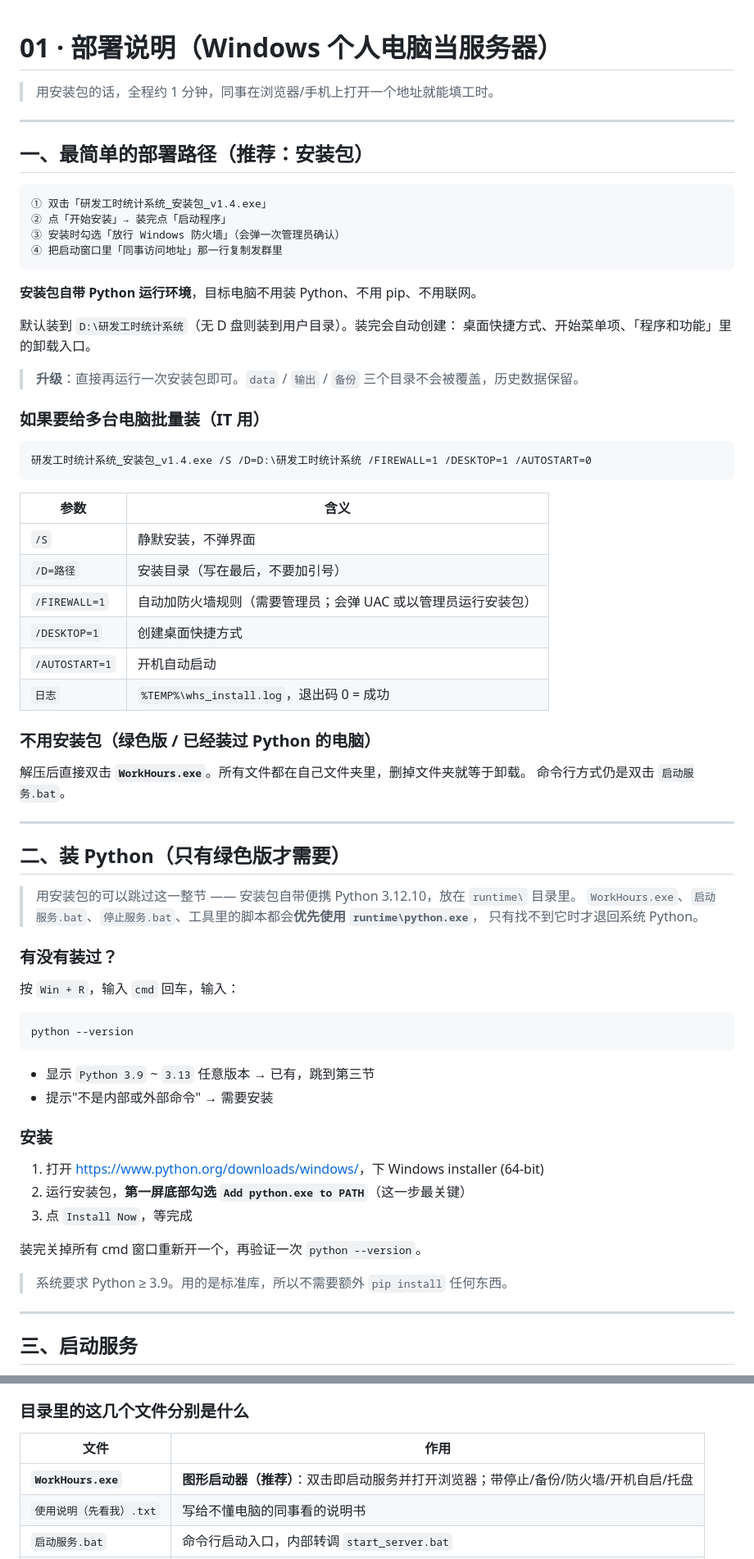
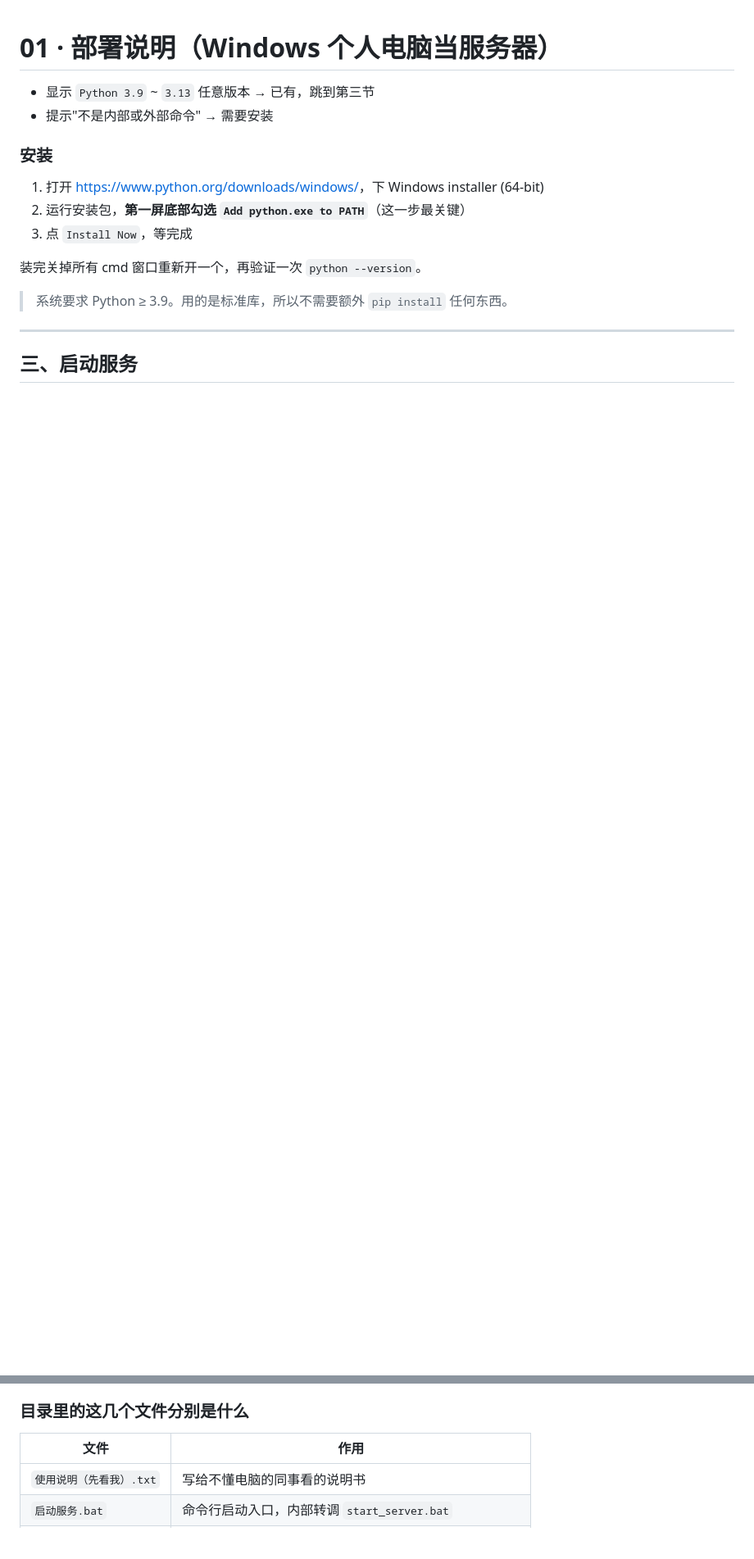
Before and after one commit to Zorg99056313/workhours-lan, a Markdown page: 01_部署说明.md, 2 parts joined by grey strips. Shown at 82% size. Rendered like a GitHub page; blank space fills up the shorter version.

````diff
--- a/01_部署说明.md
+++ b/01_部署说明.md
@@ -1,60 +1,4 @@
 # 01 · 部署说明（Windows 个人电脑当服务器）
-
-> 用安装包的话，全程约 1 分钟，同事在浏览器/手机上打开一个地址就能填工时。
-
----
-
-## 一、最简单的部署路径（推荐：安装包）
-
-```
-① 双击「研发工时统计系统_安装包_v1.4.exe」
-② 点「开始安装」→ 装完点「启动程序」
-③ 安装时勾选「放行 Windows 防火墙」（会弹一次管理员确认）
-④ 把启动窗口里「同事访问地址」那一行复制发群里
-```
-
-**安装包自带 Python 运行环境**，目标电脑不用装 Python、不用 pip、不用联网。
-
-默认装到 `D:\研发工时统计系统`（无 D 盘则装到用户目录）。装完会自动创建：
-桌面快捷方式、开始菜单项、「程序和功能」里的卸载入口。
-
-> **升级**：直接再运行一次安装包即可。`data` / `输出` / `备份` 三个目录不会被覆盖，历史数据保留。
-
-### 如果要给多台电脑批量装（IT 用）
-
-```
-研发工时统计系统_安装包_v1.4.exe /S /D=D:\研发工时统计系统 /FIREWALL=1 /DESKTOP=1 /AUTOSTART=0
-```
-
-| 参数 | 含义 |
-|---|---|
-| `/S` | 静默安装，不弹界面 |
-| `/D=路径` | 安装目录（写在最后，不要加引号） |
-| `/FIREWALL=1` | 自动加防火墙规则（需要管理员；会弹 UAC 或以管理员运行安装包） |
-| `/DESKTOP=1` | 创建桌面快捷方式 |
-| `/AUTOSTART=1` | 开机自动启动 |
-| `日志` | `%TEMP%\whs_install.log`，退出码 0 = 成功 |
-
-### 不用安装包（绿色版 / 已经装过 Python 的电脑）
-
-解压后直接双击 **`WorkHours.exe`**。所有文件都在自己文件夹里，删掉文件夹就等于卸载。
-命令行方式仍是双击 `启动服务.bat`。
-
----
-
-## 二、装 Python（只有绿色版才需要）
-
-> 用安装包的可以跳过这一整节 —— 安装包自带便携 Python 3.12.10，放在 `runtime\` 目录里。
-> `WorkHours.exe`、`启动服务.bat`、`停止服务.bat`、工具里的脚本都会**优先使用 `runtime\python.exe`**，
-> 只有找不到它时才退回系统 Python。
-
-### 有没有装过？
-
-按 `Win + R`，输入 `cmd` 回车，输入：
-
-```
-python --version
-```
 
 - 显示 `Python 3.9` ~ `3.13` 任意版本 → 已有，跳到第三节
 - 提示"不是内部或外部命令" → 需要安装
@@ -120,7 +64,6 @@ python --version
 
 | 文件 | 作用 |
 | --- | --- |
-| **`WorkHours.exe`** | **图形启动器（推荐）**：双击即启动服务并打开浏览器；带停止/备份/防火墙/开机自启/托盘 |
 | `使用说明（先看我）.txt` | 写给不懂电脑的同事看的说明书 |
 | `启动服务.bat` | 命令行启动入口，内部转调 `start_server.bat` |
 | `start_server.bat` | 命令行启动（纯 ASCII；优先用 `runtime\python.exe`） |
````
